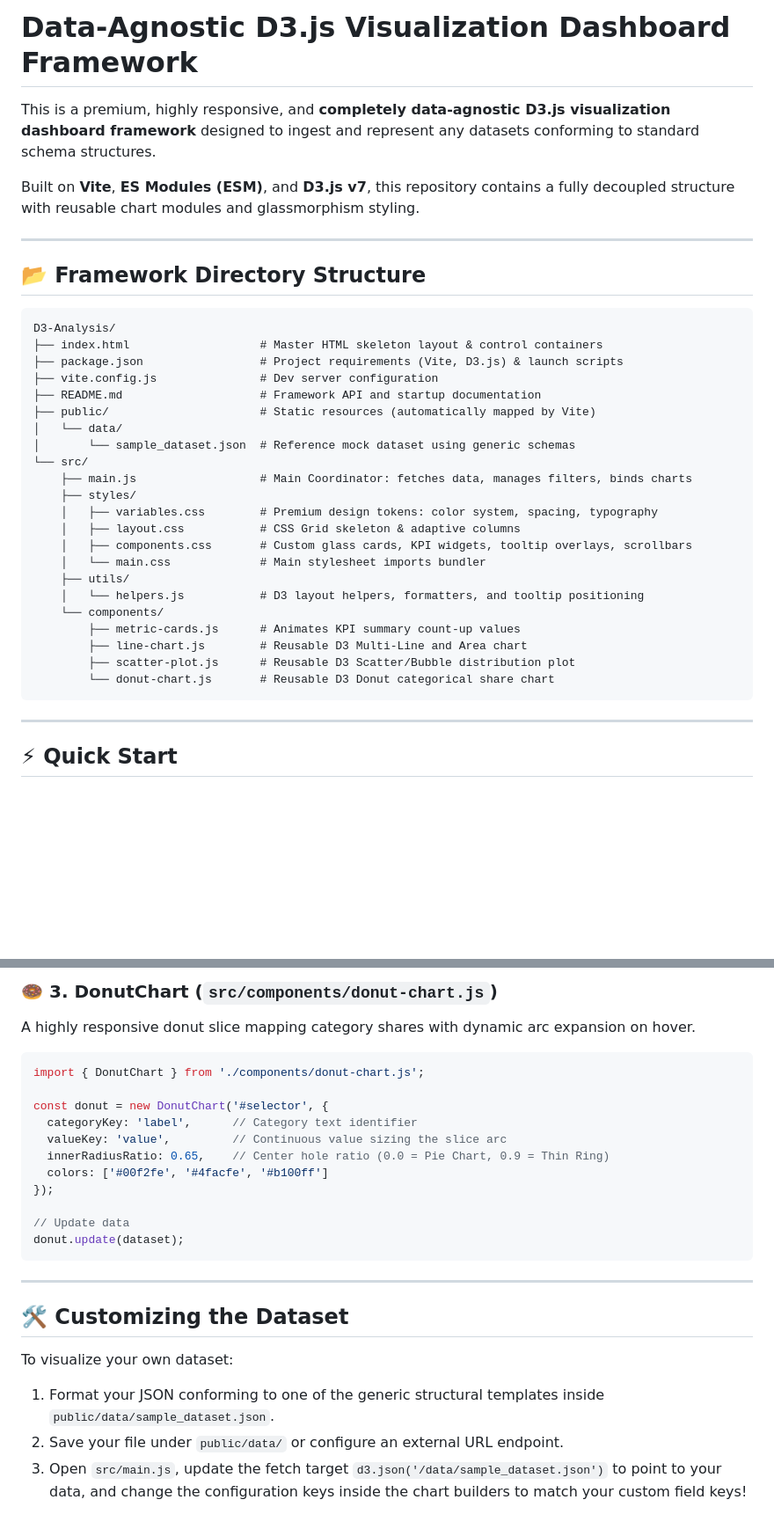
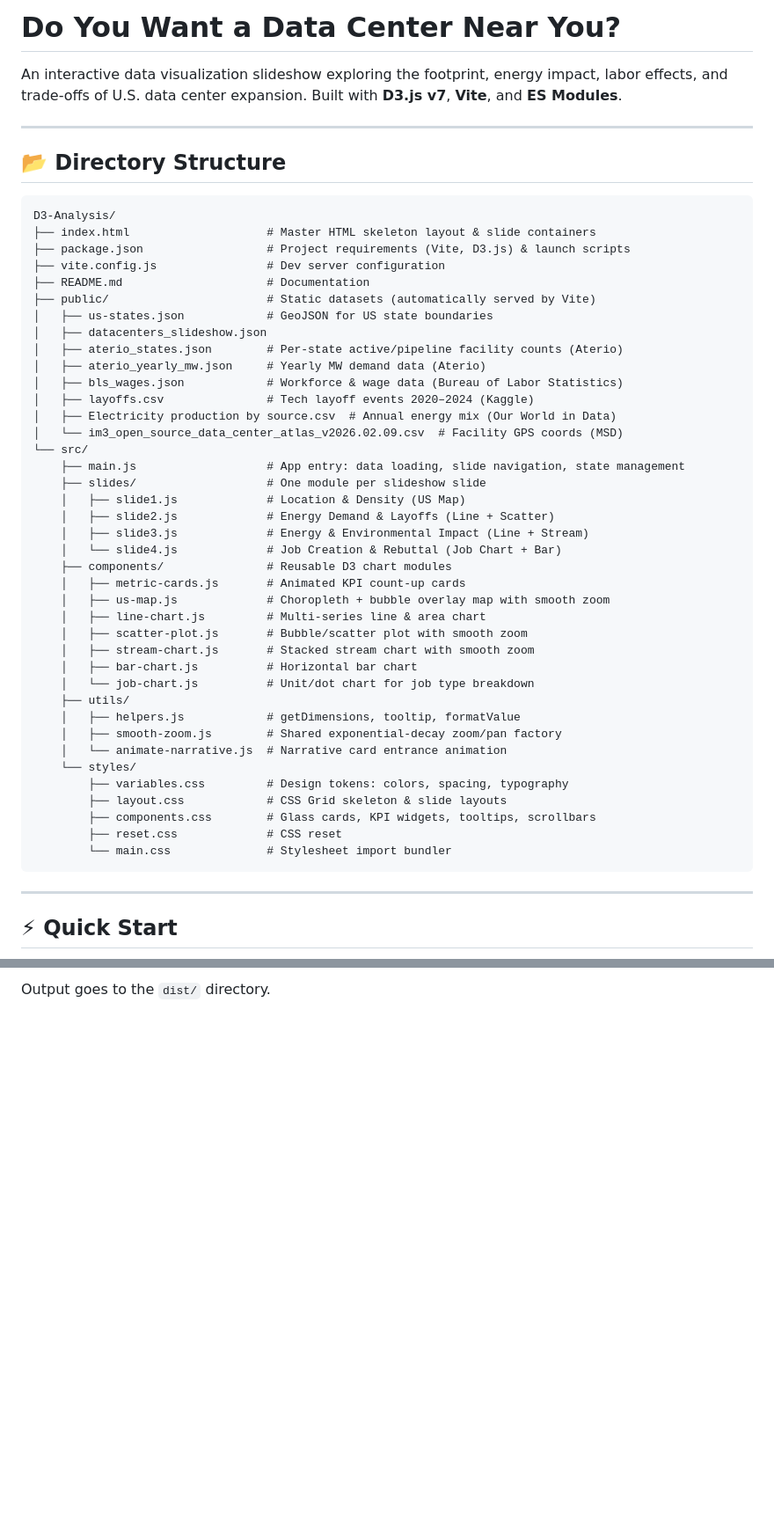
Before and after one commit to RedMarcher/D3-Analysis, a Markdown page: README.md, 2 parts joined by grey strips. Shown at 88% size. Drawn GitHub-style; blank space fills up the shorter version.

Commit message:
Update README: fix title, directory structure, remove stale sections

````diff
--- a/README.md
+++ b/README.md
@@ -1,36 +1,51 @@
-# Data-Agnostic D3.js Visualization Dashboard Framework
+# Do You Want a Data Center Near You?
 
-This is a premium, highly responsive, and **completely data-agnostic D3.js visualization dashboard framework** designed to ingest and represent any datasets conforming to standard schema structures.
-
-Built on **Vite**, **ES Modules (ESM)**, and **D3.js v7**, this repository contains a fully decoupled structure with reusable chart modules and glassmorphism styling.
+An interactive data visualization slideshow exploring the footprint, energy impact, labor effects, and trade-offs of U.S. data center expansion. Built with **D3.js v7**, **Vite**, and **ES Modules**.
 
 ---
 
-## 📂 Framework Directory Structure
+## 📂 Directory Structure
 
 ```text
 D3-Analysis/
-├── index.html                   # Master HTML skeleton layout & control containers
-├── package.json                 # Project requirements (Vite, D3.js) & launch scripts
-├── vite.config.js               # Dev server configuration
-├── README.md                    # Framework API and startup documentation
-├── public/                      # Static resources (automatically mapped by Vite)
-│   └── data/
-│       └── sample_dataset.json  # Reference mock dataset using generic schemas
+├── index.html                    # Master HTML skeleton layout & slide containers
+├── package.json                  # Project requirements (Vite, D3.js) & launch scripts
+├── vite.config.js                # Dev server configuration
+├── README.md                     # Documentation
+├── public/                       # Static datasets (automatically served by Vite)
+│   ├── us-states.json            # GeoJSON for US state boundaries
+│   ├── datacenters_slideshow.json
+│   ├── aterio_states.json        # Per-state active/pipeline facility counts (Aterio)
+│   ├── aterio_yearly_mw.json     # Yearly MW demand data (Aterio)
+│   ├── bls_wages.json            # Workforce & wage data (Bureau of Labor Statistics)
+│   ├── layoffs.csv               # Tech layoff events 2020–2024 (Kaggle)
+│   ├── Electricity production by source.csv  # Annual energy mix (Our World in Data)
+│   └── im3_open_source_data_center_atlas_v2026.02.09.csv  # Facility GPS coords (MSD)
 └── src/
-    ├── main.js                  # Main Coordinator: fetches data, manages filters, binds charts
-    ├── styles/
-    │   ├── variables.css        # Premium design tokens: color system, spacing, typography
-    │   ├── layout.css           # CSS Grid skeleton & adaptive columns
-    │   ├── components.css       # Custom glass cards, KPI widgets, tooltip overlays, scrollbars
-    │   └── main.css             # Main stylesheet imports bundler
+    ├── main.js                   # App entry: data loading, slide navigation, state management
+    ├── slides/                   # One module per slideshow slide
+    │   ├── slide1.js             # Location & Density (US Map)
+    │   ├── slide2.js             # Energy Demand & Layoffs (Line + Scatter)
+    │   ├── slide3.js             # Energy & Environmental Impact (Line + Stream)
+    │   └── slide4.js             # Job Creation & Rebuttal (Job Chart + Bar)
+    ├── components/               # Reusable D3 chart modules
+    │   ├── metric-cards.js       # Animated KPI count-up cards
+    │   ├── us-map.js             # Choropleth + bubble overlay map with smooth zoom
+    │   ├── line-chart.js         # Multi-series line & area chart
+    │   ├── scatter-plot.js       # Bubble/scatter plot with smooth zoom
+    │   ├── stream-chart.js       # Stacked stream chart with smooth zoom
+    │   ├── bar-chart.js          # Horizontal bar chart
+    │   └── job-chart.js          # Unit/dot chart for job type breakdown
     ├── utils/
-    │   └── helpers.js           # D3 layout helpers, formatters, and tooltip positioning
-    └── components/
-        ├── metric-cards.js      # Animates KPI summary count-up values
-        ├── line-chart.js        # Reusable D3 Multi-Line and Area chart
-        ├── scatter-plot.js      # Reusable D3 Scatter/Bubble distribution plot
-        └── donut-chart.js       # Reusable D3 Donut categorical share chart
+    │   ├── helpers.js            # getDimensions, tooltip, formatValue
+    │   ├── smooth-zoom.js        # Shared exponential-decay zoom/pan factory
+    │   └── animate-narrative.js  # Narrative card entrance animation
+    └── styles/
+        ├── variables.css         # Design tokens: colors, spacing, typography
+        ├── layout.css            # CSS Grid skeleton & slide layouts
+        ├── components.css        # Glass cards, KPI widgets, tooltips, scrollbars
+        ├── reset.css             # CSS reset
+        └── main.css              # Stylesheet import bundler
 ```
 
 ---
@@ -116,27 +79 @@ scatter.update(dataset);
-### 🍩 3. DonutChart (`src/components/donut-chart.js`)
-
-A highly responsive donut slice mapping category shares with dynamic arc expansion on hover.
-
-```javascript
-import { DonutChart } from './components/donut-chart.js';
-
-const donut = new DonutChart('#selector', {
-  categoryKey: 'label',      // Category text identifier
-  valueKey: 'value',         // Continuous value sizing the slice arc
-  innerRadiusRatio: 0.65,    // Center hole ratio (0.0 = Pie Chart, 0.9 = Thin Ring)
-  colors: ['#00f2fe', '#4facfe', '#b100ff']
-});
-
-// Update data
-donut.update(dataset);
-```
-
----
-
-## 🛠️ Customizing the Dataset
-
-To visualize your own dataset:
-
-1. Format your JSON conforming to one of the generic structural templates inside `public/data/sample_dataset.json`.
-2. Save your file under `public/data/` or configure an external URL endpoint.
-3. Open `src/main.js`, update the fetch target `d3.json('/data/sample_dataset.json')` to point to your data, and change the configuration keys inside the chart builders to match your custom field keys!
+Output goes to the `dist/` directory.
````
Also changed, not shown: other parts of README.md (+2 -54 lines).
